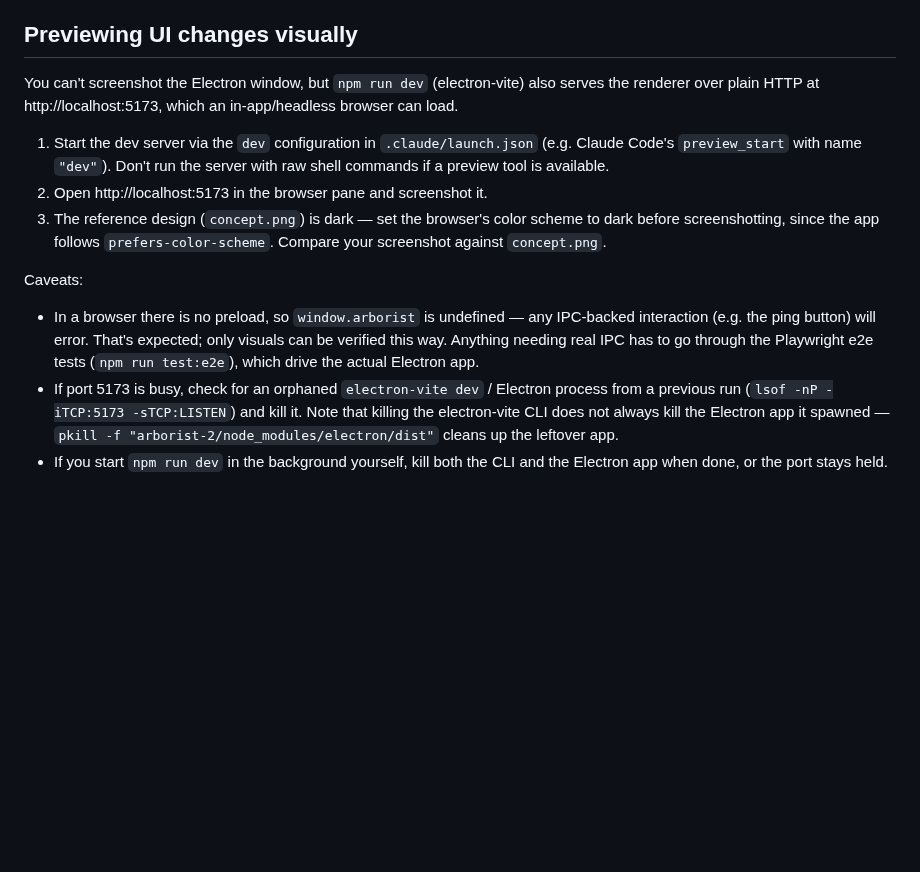
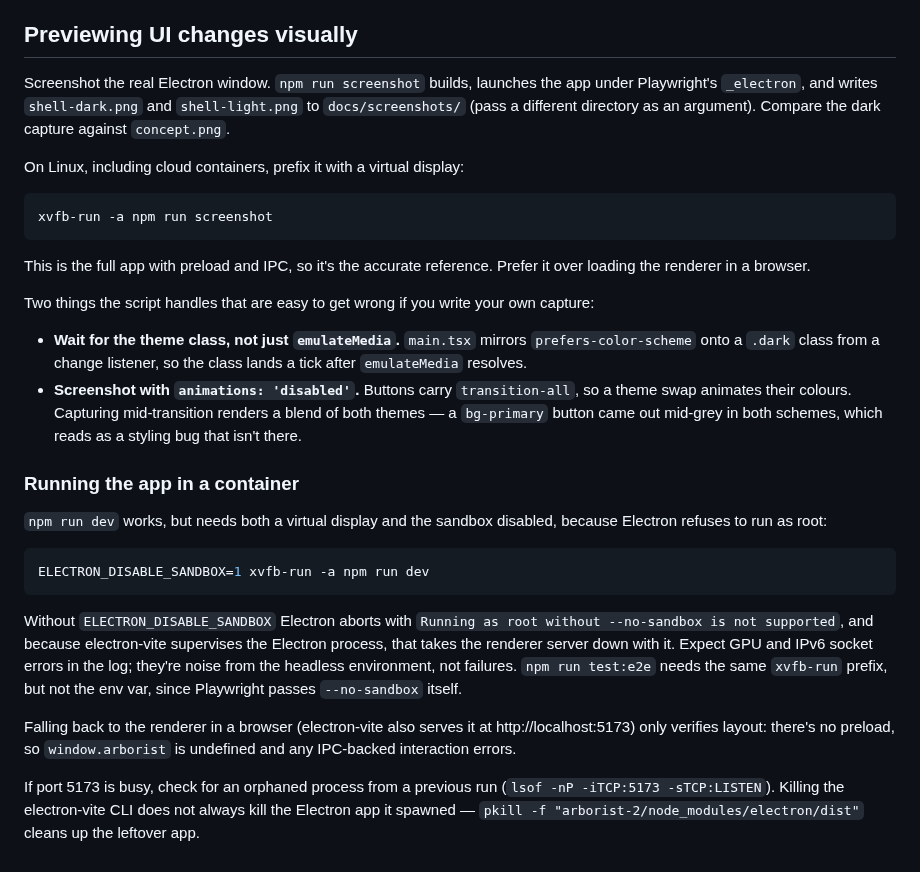
Before and after one commit to zaccomode/arborist-2, a Markdown page: CLAUDE.md, the part around the change. GitHub-like rendering; blank space fills up the shorter version.

````diff
--- a/CLAUDE.md
+++ b/CLAUDE.md
@@ -25,14 +25,31 @@ If the CLI misbehaves, diagnose and fix the plumbing — don't fall back to hand
 
 ## Previewing UI changes visually
 
-You can't screenshot the Electron window, but `npm run dev` (electron-vite) also serves the renderer over plain HTTP at http://localhost:5173, which an in-app/headless browser can load.
+Screenshot the real Electron window. `npm run screenshot` builds, launches the app under Playwright's `_electron`, and writes `shell-dark.png` and `shell-light.png` to `docs/screenshots/` (pass a different directory as an argument). Compare the dark capture against `concept.png`.
 
-1. Start the dev server via the `dev` configuration in `.claude/launch.json` (e.g. Claude Code's `preview_start` with name `"dev"`). Don't run the server with raw shell commands if a preview tool is available.
-2. Open http://localhost:5173 in the browser pane and screenshot it.
-3. The reference design (`concept.png`) is dark — set the browser's color scheme to dark before screenshotting, since the app follows `prefers-color-scheme`. Compare your screenshot against `concept.png`.
+On Linux, including cloud containers, prefix it with a virtual display:
 
-Caveats:
+```bash
+xvfb-run -a npm run screenshot
+```
 
-- In a browser there is no preload, so `window.arborist` is undefined — any IPC-backed interaction (e.g. the ping button) will error. That's expected; only visuals can be verified this way. Anything needing real IPC has to go through the Playwright e2e tests (`npm run test:e2e`), which drive the actual Electron app.
-- If port 5173 is busy, check for an orphaned `electron-vite dev` / Electron process from a previous run (`lsof -nP -iTCP:5173 -sTCP:LISTEN`) and kill it. Note that killing the electron-vite CLI does not always kill the Electron app it spawned — `pkill -f "arborist-2/node_modules/electron/dist"` cleans up the leftover app.
-- If you start `npm run dev` in the background yourself, kill both the CLI and the Electron app when done, or the port stays held.
+This is the full app with preload and IPC, so it's the accurate reference. Prefer it over loading the renderer in a browser.
+
+Two things the script handles that are easy to get wrong if you write your own capture:
+
+- **Wait for the theme class, not just `emulateMedia`.** `main.tsx` mirrors `prefers-color-scheme` onto a `.dark` class from a change listener, so the class lands a tick after `emulateMedia` resolves.
+- **Screenshot with `animations: 'disabled'`.** Buttons carry `transition-all`, so a theme swap animates their colours. Capturing mid-transition renders a blend of both themes — a `bg-primary` button came out mid-grey in both schemes, which reads as a styling bug that isn't there.
+
+### Running the app in a container
+
+`npm run dev` works, but needs both a virtual display and the sandbox disabled, because Electron refuses to run as root:
+
+```bash
+ELECTRON_DISABLE_SANDBOX=1 xvfb-run -a npm run dev
+```
+
+Without `ELECTRON_DISABLE_SANDBOX` Electron aborts with `Running as root without --no-sandbox is not supported`, and because electron-vite supervises the Electron process, that takes the renderer server down with it. Expect GPU and IPv6 socket errors in the log; they're noise from the headless environment, not failures. `npm run test:e2e` needs the same `xvfb-run` prefix, but not the env var, since Playwright passes `--no-sandbox` itself.
+
+Falling back to the renderer in a browser (electron-vite also serves it at http://localhost:5173) only verifies layout: there's no preload, so `window.arborist` is undefined and any IPC-backed interaction errors.
+
+If port 5173 is busy, check for an orphaned process from a previous run (`lsof -nP -iTCP:5173 -sTCP:LISTEN`). Killing the electron-vite CLI does not always kill the Electron app it spawned — `pkill -f "arborist-2/node_modules/electron/dist"` cleans up the leftover app.
````
Also changed, not shown: docs/screenshots/README.md (+10 -4 lines), docs/screenshots/m0-shell-dark.png (deleted), docs/screenshots/shell-dark.png (added), docs/screenshots/shell-light.png (added), 2 other files.
